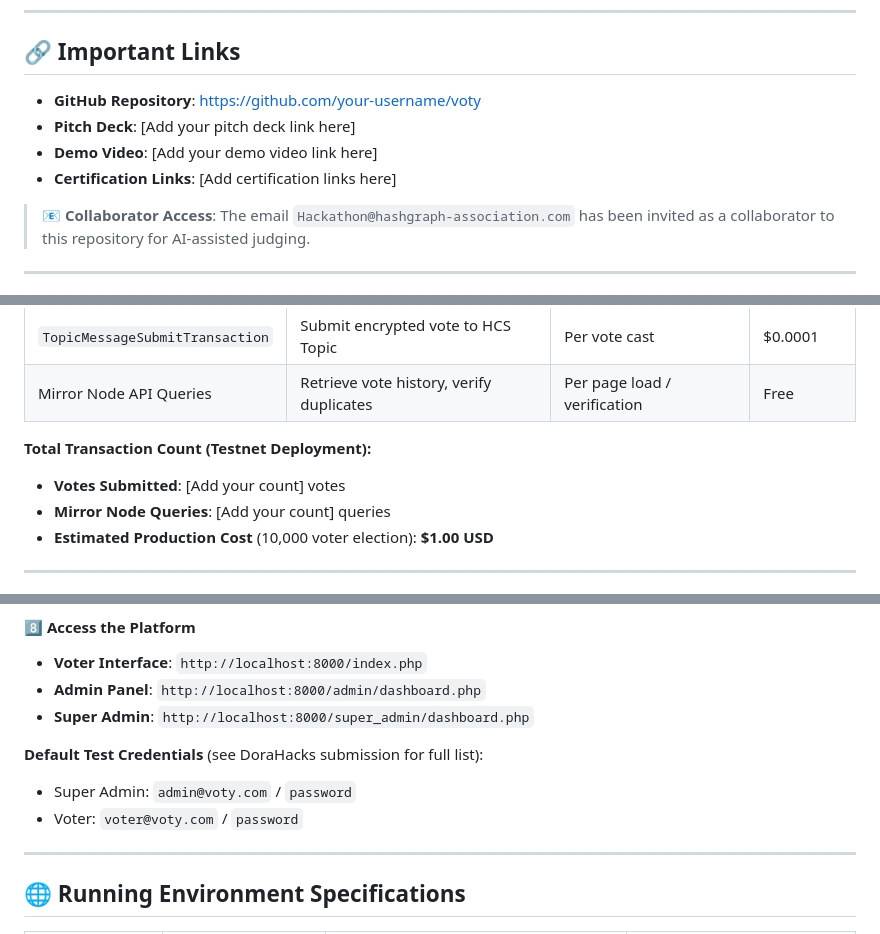
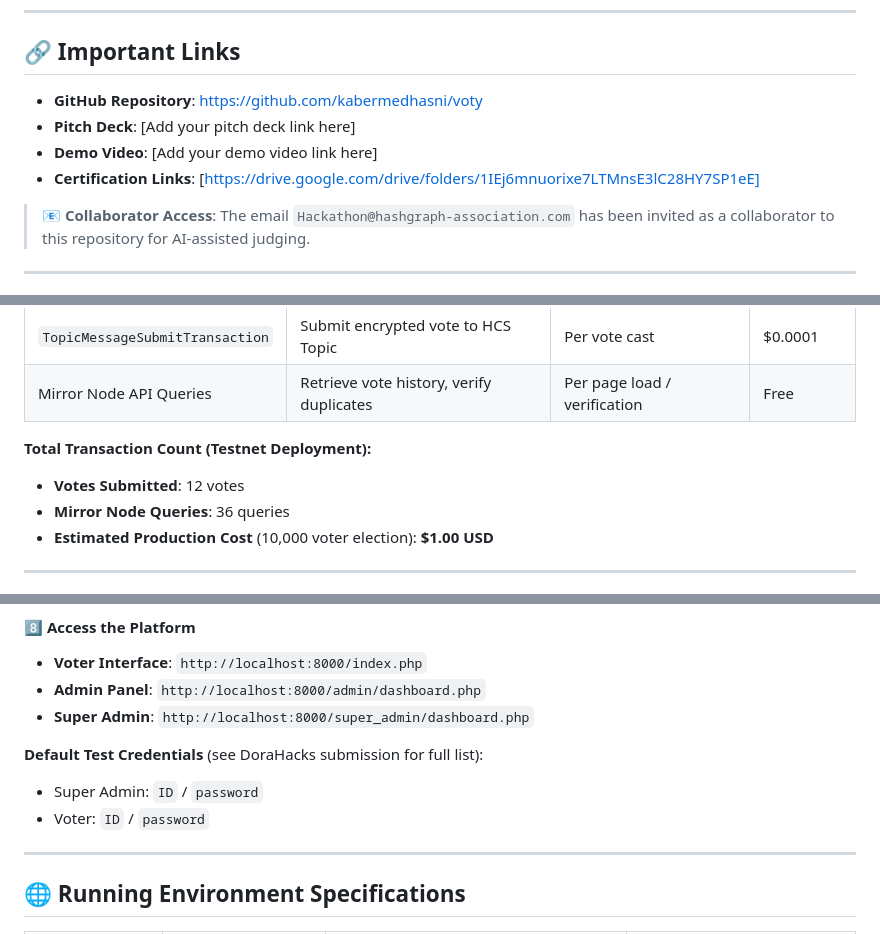
Before and after one commit to kabermedhasni/voty, a Markdown page: README.md, 3 parts joined by grey strips. Drawn GitHub-style.

```diff
--- a/README.md
+++ b/README.md
@@ -30,10 +30,10 @@ Voty harnesses Hedera's unique capabilities to deliver a voting platform that is
 
 ## 🔗 Important Links
 
-- **GitHub Repository**: [https://github.com/your-username/voty](https://github.com/your-username/voty)
+- **GitHub Repository**: [https://github.com/kabermedhasni/voty](https://github.com/kabermedhasni/voty)
 - **Pitch Deck**: [Add your pitch deck link here]
 - **Demo Video**: [Add your demo video link here]
-- **Certification Links**: [Add certification links here]
+- **Certification Links**: [https://drive.google.com/drive/folders/1IEj6mnuorixe7LTMnsE3lC28HY7SP1eE]
 
 > **📧 Collaborator Access**: The email `Hackathon@hashgraph-association.com` has been invited as a collaborator to this repository for AI-assisted judging.
 
@@ -90,8 +90,8 @@ Our platform executes the following Hedera SDK transactions:
 | Mirror Node API Queries | Retrieve vote history, verify duplicates | Per page load / verification | Free |
 
 **Total Transaction Count (Testnet Deployment):**
-- **Votes Submitted**: [Add your count] votes
-- **Mirror Node Queries**: [Add your count] queries
+- **Votes Submitted**: 12 votes
+- **Mirror Node Queries**: 36 queries
 - **Estimated Production Cost** (10,000 voter election): **$1.00 USD**
 
 ---
@@ -268,8 +267,8 @@ php -S localhost:8000
 - **Super Admin**: `http://localhost:8000/super_admin/dashboard.php`
 
 **Default Test Credentials** (see DoraHacks submission for full list):
-- Super Admin: `admin@voty.com` / `password`
-- Voter: `voter@voty.com` / `password`
+- Super Admin: `ID` / `password`
+- Voter: `ID` / `password`
 
 ---
 
```
Also changed, not shown: other parts of README.md (+1 -2 lines).
